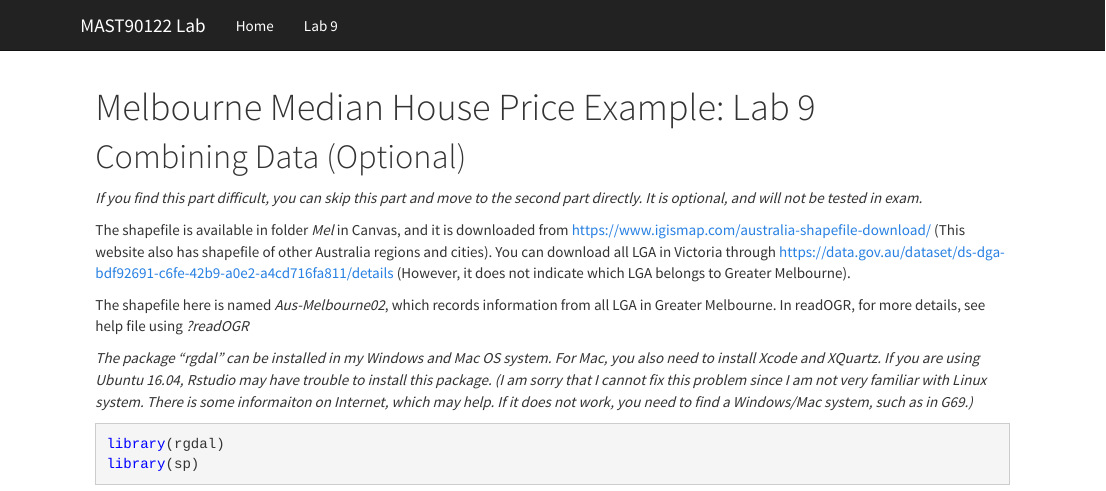
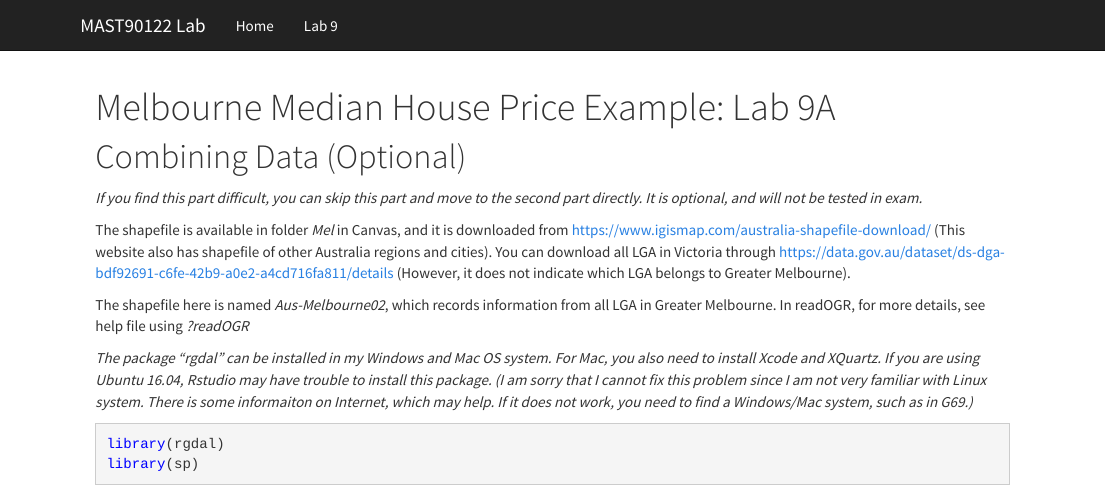
Before and after one commit to TedChu/90122Lab, an R Markdown document (Lab9.Rmd): the page in a window 1100 px wide, from its top. Rendered offline with R 4.5, knitr and Pandoc, with nearby package versions; some code elsewhere in the file could not run offline.

Commit message:
June 23rd

```diff
--- a/Lab9.Rmd
+++ b/Lab9.Rmd
@@ -1,5 +1,5 @@
 ---
-title: "Melbourne Median House Price Example: Lab 9"
+title: 'Melbourne Median House Price Example: Lab 9A'
 ---
 
 
```
Also changed, not shown: index.Rmd (+1 -1 lines), 2 other files.
